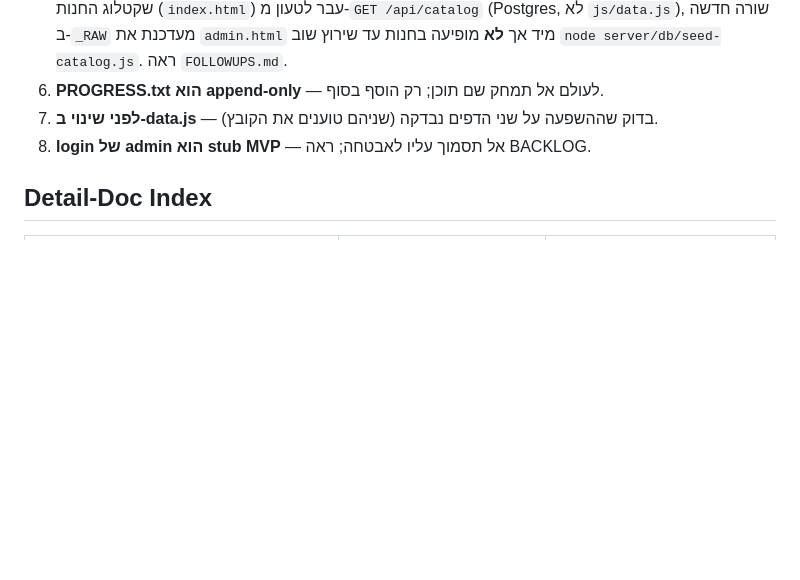
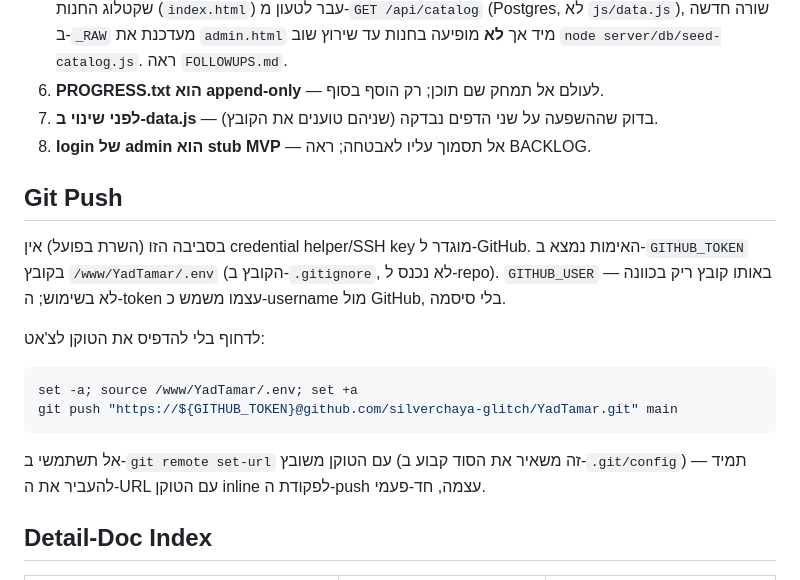
Before and after one commit to silverchaya-glitch/YadTamar, a Markdown page: CLAUDE.md, the part around the change. Drawn GitHub-style; blank space fills up the shorter version.

Commit message:
תיעוד: נוהל git push עם טוקן מ-.env
Co-Authored-By: Claude Sonnet 5 <noreply@anthropic.com>

````diff
--- a/CLAUDE.md
+++ b/CLAUDE.md
@@ -27,6 +27,19 @@ node server/index.js
 7. **לפני שינוי ב-data.js** — בדוק שההשפעה על שני הדפים נבדקה (שניהם טוענים את הקובץ).
 8. **login של admin הוא stub MVP** — אל תסמוך עליו לאבטחה; ראה BACKLOG.
 
+## Git Push
+
+בסביבה הזו (השרת בפועל) אין credential helper/SSH key מוגדר ל-GitHub. האימות נמצא ב-`GITHUB_TOKEN` בקובץ `/www/YadTamar/.env` (הקובץ ב-`.gitignore`, לא נכנס ל-repo). `GITHUB_USER` באותו קובץ ריק בכוונה — לא בשימוש; ה-token עצמו משמש כ-username מול GitHub, בלי סיסמה.
+
+לדחוף בלי להדפיס את הטוקן לצ'אט:
+
+```bash
+set -a; source /www/YadTamar/.env; set +a
+git push "https://${GITHUB_TOKEN}@github.com/silverchaya-glitch/YadTamar.git" main
+```
+
+אל תשתמשי ב-`git remote set-url` עם הטוקן משובץ (זה משאיר את הסוד קבוע ב-`.git/config`) — תמיד להעביר את ה-URL עם הטוקן inline לפקודת ה-push עצמה, חד-פעמי.
+
 ## Detail-Doc Index
 
 | נושא | קובץ | מתי לקרוא |
````
